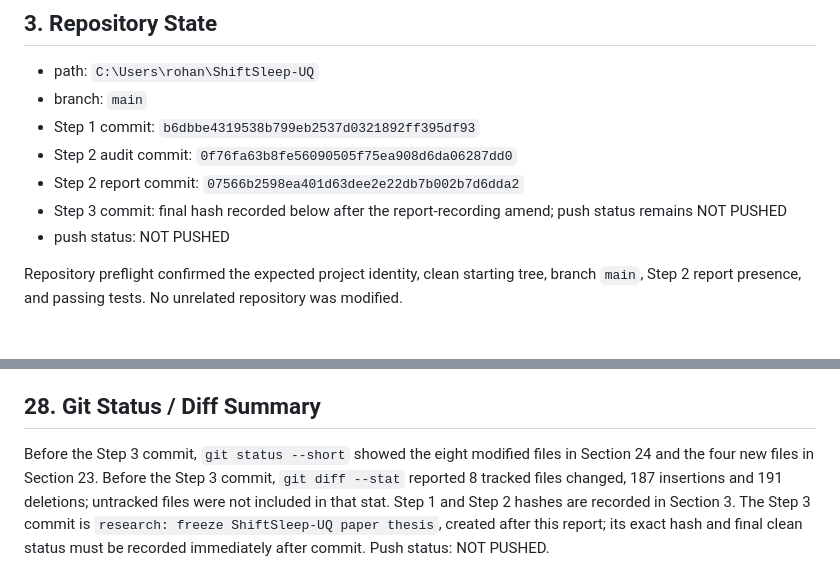
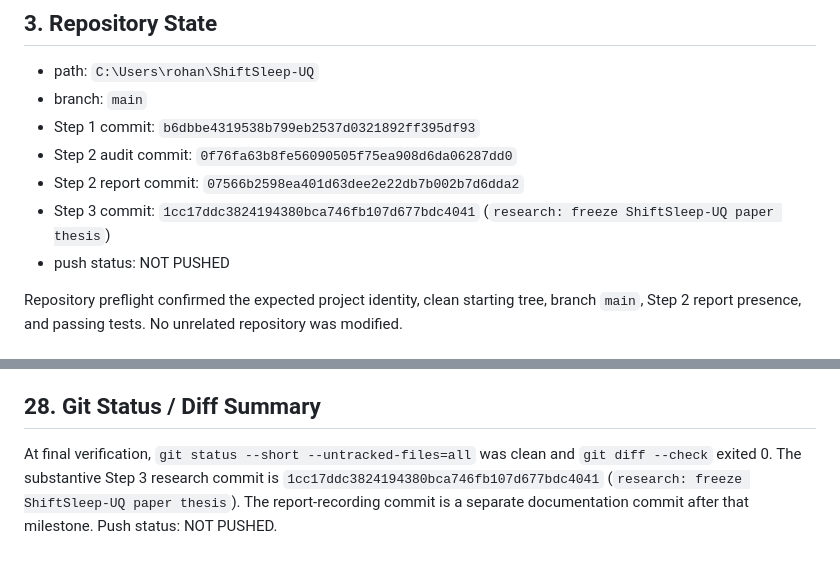
Before and after one commit to rohan-303/ShiftSleep-UQ, a Markdown page: reports/STEP_03_NOVELTY_GATE_REPORT.md, 2 parts joined by grey strips. Rendered like a GitHub page.

Commit message:
docs: record Step 3 novelty gate report

```diff
--- a/reports/STEP_03_NOVELTY_GATE_REPORT.md
+++ b/reports/STEP_03_NOVELTY_GATE_REPORT.md
@@ -19,7 +19,7 @@ The project remains worthwhile as an interaction-focused reliability benchmark,
 * Step 1 commit: `b6dbbe4319538b799eb2537d0321892ff395df93`
 * Step 2 audit commit: `0f76fa63b8fe56090505f75ea908d6da06287dd0`
 * Step 2 report commit: `07566b2598ea401d63dee2e22db7b002b7d6dda2`
-* Step 3 commit: final hash recorded below after the report-recording amend; push status remains NOT PUSHED
+* Step 3 commit: `1cc17ddc3824194380bca746fb107d677bdc4041` (`research: freeze ShiftSleep-UQ paper thesis`)
 * push status: NOT PUSHED
 
 Repository preflight confirmed the expected project identity, clean starting tree, branch `main`, Step 2 report presence, and passing tests. No unrelated repository was modified.
@@ -230,4 +230,4 @@ Perform a source-verified dataset acquisition and raw-schema audit only: obtain
 
 ## 28. Git Status / Diff Summary
 
-Before the Step 3 commit, `git status --short` showed the eight modified files in Section 24 and the four new files in Section 23. Before the Step 3 commit, `git diff --stat` reported 8 tracked files changed, 187 insertions and 191 deletions; untracked files were not included in that stat. Step 1 and Step 2 hashes are recorded in Section 3. The Step 3 commit is `research: freeze ShiftSleep-UQ paper thesis`, created after this report; its exact hash and final clean status must be recorded immediately after commit. Push status: NOT PUSHED.
+At final verification, `git status --short --untracked-files=all` was clean and `git diff --check` exited 0. The substantive Step 3 research commit is `1cc17ddc3824194380bca746fb107d677bdc4041` (`research: freeze ShiftSleep-UQ paper thesis`). The report-recording commit is a separate documentation commit after that milestone. Push status: NOT PUSHED.
```
